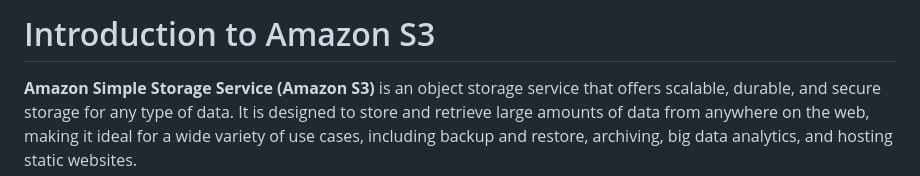
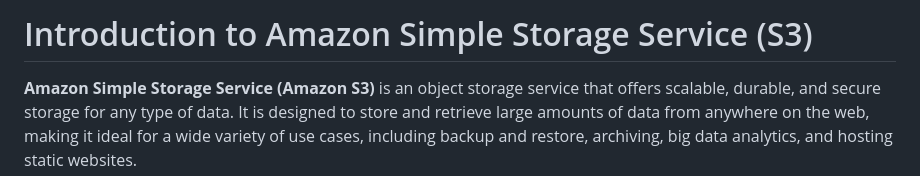
Before and after one commit to HILL-TOPCONSULTANCY/hilltop-s3-static-web, a Markdown page: README.md, the part around the change. Rendered like a GitHub page.

```diff
--- a/README.md
+++ b/README.md
@@ -1,4 +1,4 @@
-# Introduction to Amazon S3
+# Introduction to Amazon Simple Storage Service (S3)
 
 **Amazon Simple Storage Service (Amazon S3)** is an object storage service that offers scalable, durable, and secure storage for any type of data. It is designed to store and retrieve large amounts of data from anywhere on the web, making it ideal for a wide variety of use cases, including backup and restore, archiving, big data analytics, and hosting static websites.
 
```
